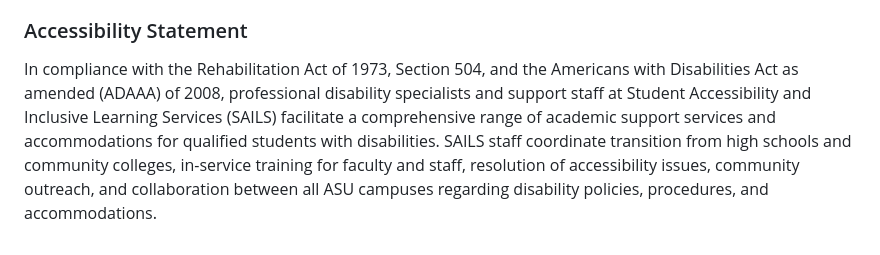
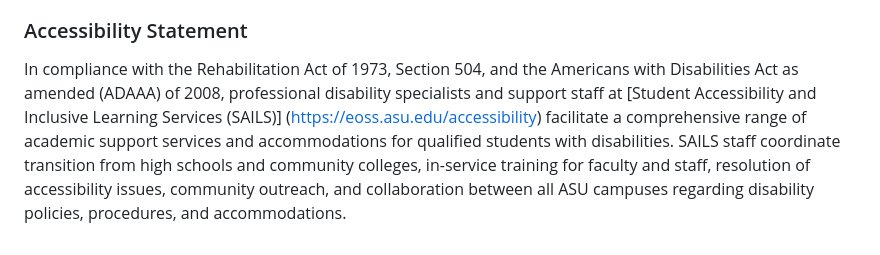
Before and after one commit to Watts-College/watts-course-policies, a Markdown page: index.md, the part around the change. Rendered like a GitHub page.

```diff
--- a/index.md
+++ b/index.md
@@ -46,7 +46,7 @@ Some students truly do not understand what plagiarism is, and therefore plagiari
 
 ### Accessibility Statement
 
-In compliance with the Rehabilitation Act of 1973, Section 504, and the Americans with Disabilities Act as amended (ADAAA) of 2008, professional disability specialists and support staff at Student Accessibility and Inclusive Learning Services (SAILS) facilitate a comprehensive range of academic support services and accommodations for qualified students with disabilities. SAILS staff coordinate transition from high schools and community colleges, in-service training for faculty and staff, resolution of accessibility issues, community outreach, and collaboration between all ASU campuses regarding disability policies, procedures, and accommodations.
+In compliance with the Rehabilitation Act of 1973, Section 504, and the Americans with Disabilities Act as amended (ADAAA) of 2008, professional disability specialists and support staff at [Student Accessibility and Inclusive Learning Services (SAILS)] (https://eoss.asu.edu/accessibility) facilitate a comprehensive range of academic support services and accommodations for qualified students with disabilities. SAILS staff coordinate transition from high schools and community colleges, in-service training for faculty and staff, resolution of accessibility issues, community outreach, and collaboration between all ASU campuses regarding disability policies, procedures, and accommodations.
 
 
 
```
